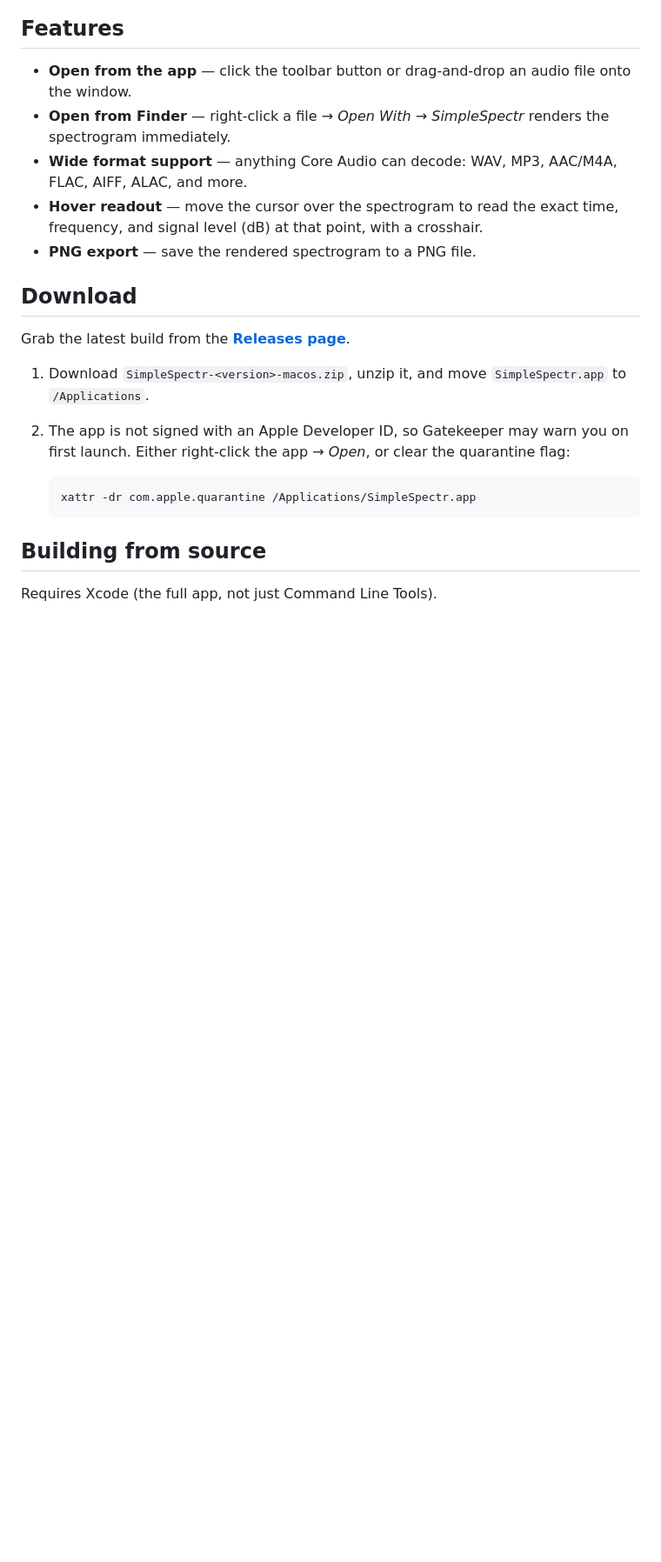
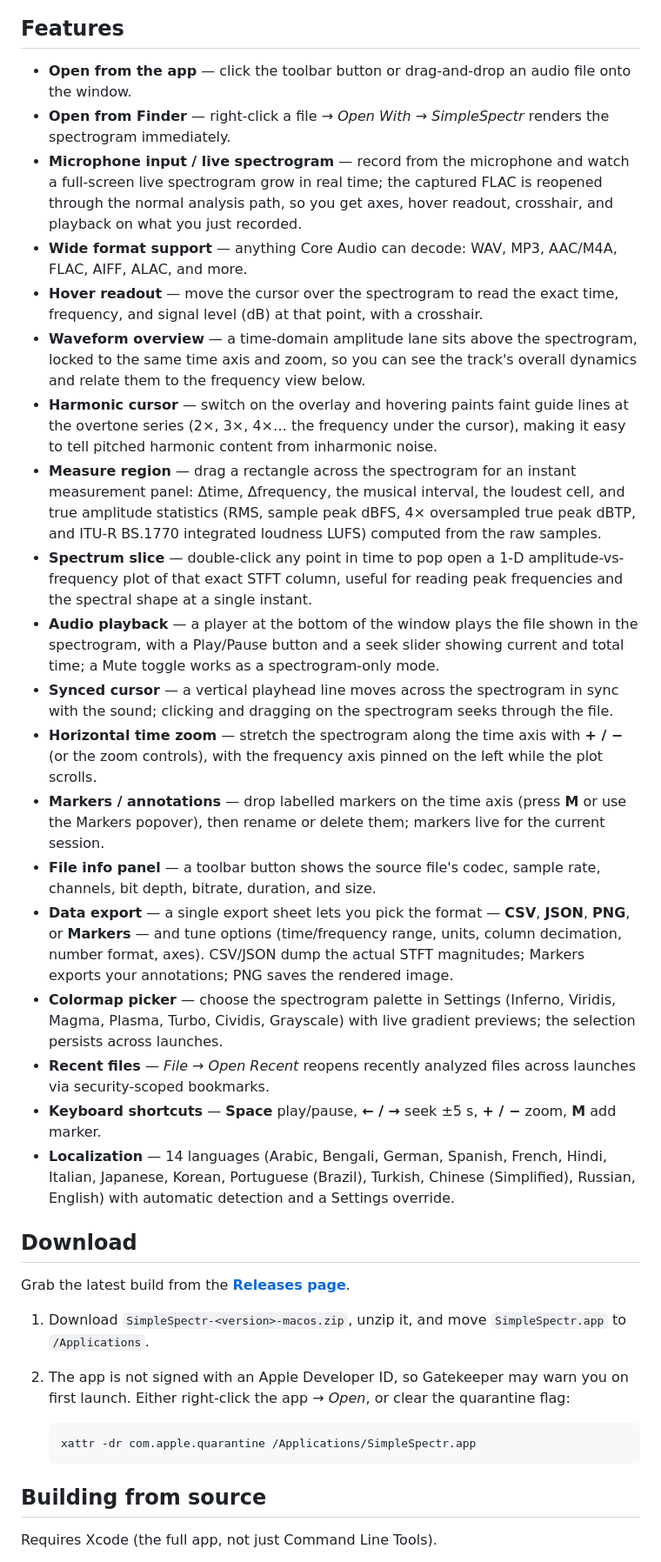
Before and after one commit to alexex1993/SimpleSpectr, a Markdown page: README.md, the part around the change. Shown at 87% size. Drawn GitHub-style; blank space fills up the shorter version.

```diff
--- a/README.md
+++ b/README.md
@@ -9,9 +9,23 @@ A simple macOS app that displays the spectrogram of an audio file.
 
 - **Open from the app** — click the toolbar button or drag-and-drop an audio file onto the window.
 - **Open from Finder** — right-click a file → *Open With* → *SimpleSpectr* renders the spectrogram immediately.
+- **Microphone input / live spectrogram** — record from the microphone and watch a full-screen live spectrogram grow in real time; the captured FLAC is reopened through the normal analysis path, so you get axes, hover readout, crosshair, and playback on what you just recorded.
 - **Wide format support** — anything Core Audio can decode: WAV, MP3, AAC/M4A, FLAC, AIFF, ALAC, and more.
 - **Hover readout** — move the cursor over the spectrogram to read the exact time, frequency, and signal level (dB) at that point, with a crosshair.
-- **PNG export** — save the rendered spectrogram to a PNG file.
+- **Waveform overview** — a time-domain amplitude lane sits above the spectrogram, locked to the same time axis and zoom, so you can see the track's overall dynamics and relate them to the frequency view below.
+- **Harmonic cursor** — switch on the overlay and hovering paints faint guide lines at the overtone series (2×, 3×, 4×… the frequency under the cursor), making it easy to tell pitched harmonic content from inharmonic noise.
+- **Measure region** — drag a rectangle across the spectrogram for an instant measurement panel: Δtime, Δfrequency, the musical interval, the loudest cell, and true amplitude statistics (RMS, sample peak dBFS, 4× oversampled true peak dBTP, and ITU-R BS.1770 integrated loudness LUFS) computed from the raw samples.
+- **Spectrum slice** — double-click any point in time to pop open a 1-D amplitude-vs-frequency plot of that exact STFT column, useful for reading peak frequencies and the spectral shape at a single instant.
+- **Audio playback** — a player at the bottom of the window plays the file shown in the spectrogram, with a Play/Pause button and a seek slider showing current and total time; a Mute toggle works as a spectrogram-only mode.
+- **Synced cursor** — a vertical playhead line moves across the spectrogram in sync with the sound; clicking and dragging on the spectrogram seeks through the file.
+- **Horizontal time zoom** — stretch the spectrogram along the time axis with **+ / −** (or the zoom controls), with the frequency axis pinned on the left while the plot scrolls.
+- **Markers / annotations** — drop labelled markers on the time axis (press **M** or use the Markers popover), then rename or delete them; markers live for the current session.
+- **File info panel** — a toolbar button shows the source file's codec, sample rate, channels, bit depth, bitrate, duration, and size.
+- **Data export** — a single export sheet lets you pick the format — **CSV**, **JSON**, **PNG**, or **Markers** — and tune options (time/frequency range, units, column decimation, number format, axes). CSV/JSON dump the actual STFT magnitudes; Markers exports your annotations; PNG saves the rendered image.
+- **Colormap picker** — choose the spectrogram palette in Settings (Inferno, Viridis, Magma, Plasma, Turbo, Cividis, Grayscale) with live gradient previews; the selection persists across launches.
+- **Recent files** — *File → Open Recent* reopens recently analyzed files across launches via security-scoped bookmarks.
+- **Keyboard shortcuts** — **Space** play/pause, **← / →** seek ±5 s, **+ / −** zoom, **M** add marker.
+- **Localization** — 14 languages (Arabic, Bengali, German, Spanish, French, Hindi, Italian, Japanese, Korean, Portuguese (Brazil), Turkish, Chinese (Simplified), Russian, English) with automatic detection and a Settings override.
 
 ## Download
 
```
